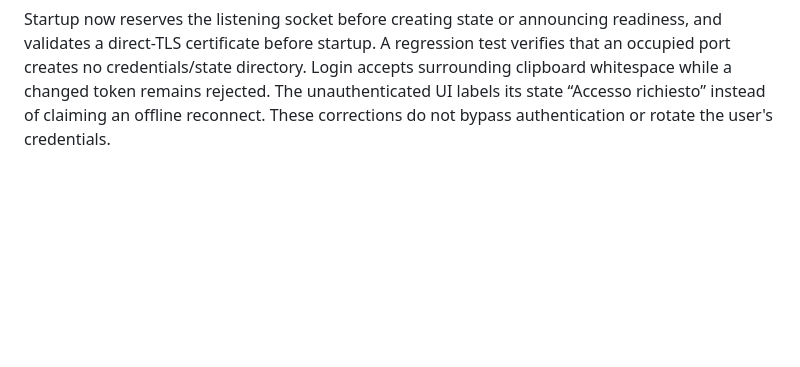
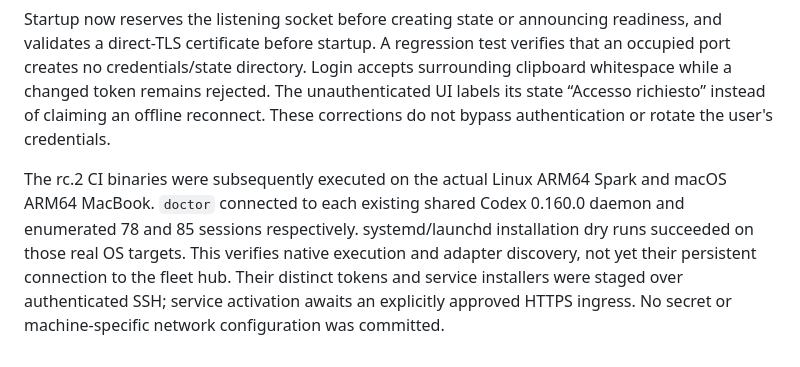
Before and after one commit to mothx9/codex-relay, a Markdown page: VALIDATION.md, the part around the change. GitHub-like rendering; blank space fills up the shorter version.

Commit message:
docs: record native ARM discovery and service preparation

```diff
--- a/VALIDATION.md
+++ b/VALIDATION.md
@@ -75,3 +75,5 @@ The supplied Zima SSH alias timed out through both its configured Tailscale addr
 A retained rc.1 validation hub occupied localhost:8787 while a new invocation created a different bootstrap token in `.relay/hub`. The new invocation failed to bind, but had already logged “hub ready”. The operator copied the new token while the browser reached the old process, causing a genuine authentication rejection. The retained test processes were stopped, the user's hub/data directory started, and its existing token verified with a real HTTP 200 login/logout. EXON authenticated and reannounced through WebSocket.
 
 Startup now reserves the listening socket before creating state or announcing readiness, and validates a direct-TLS certificate before startup. A regression test verifies that an occupied port creates no credentials/state directory. Login accepts surrounding clipboard whitespace while a changed token remains rejected. The unauthenticated UI labels its state “Accesso richiesto” instead of claiming an offline reconnect. These corrections do not bypass authentication or rotate the user's credentials.
+
+The rc.2 CI binaries were subsequently executed on the actual Linux ARM64 Spark and macOS ARM64 MacBook. `doctor` connected to each existing shared Codex 0.160.0 daemon and enumerated 78 and 85 sessions respectively. systemd/launchd installation dry runs succeeded on those real OS targets. This verifies native execution and adapter discovery, not yet their persistent connection to the fleet hub. Their distinct tokens and service installers were staged over authenticated SSH; service activation awaits an explicitly approved HTTPS ingress. No secret or machine-specific network configuration was committed.
```
